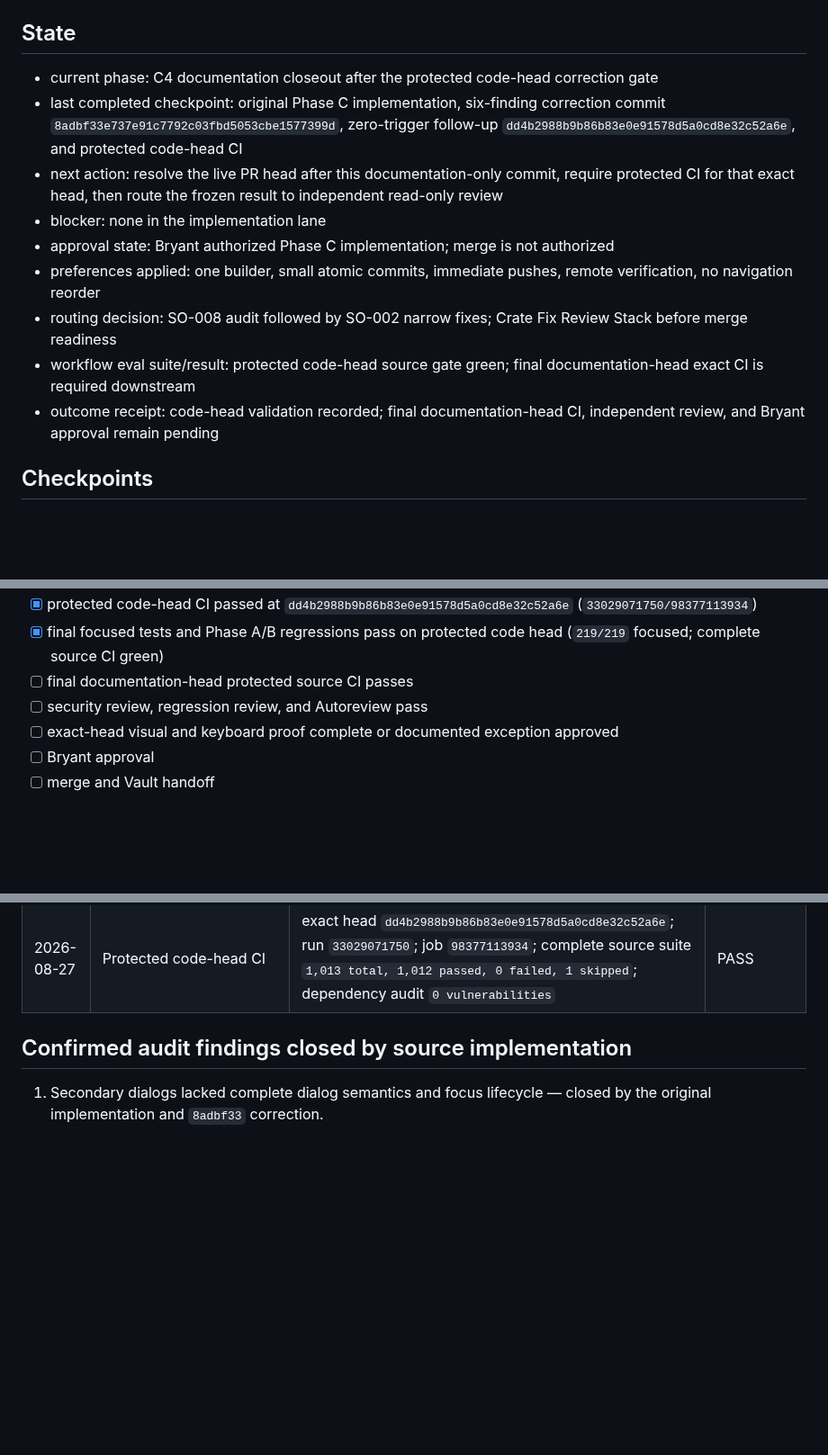
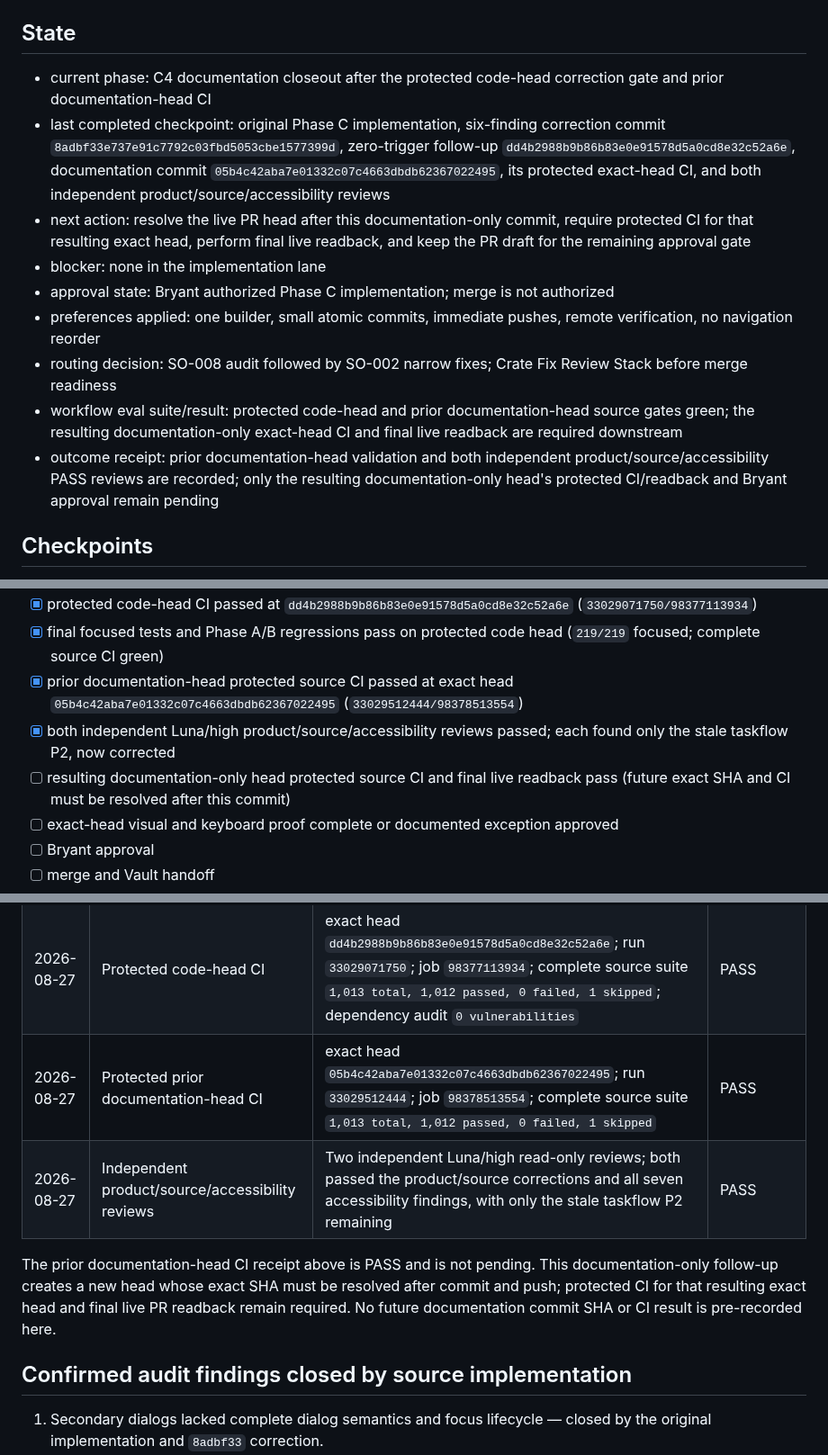
Before and after one commit to bfeintuch123/crate-app, a Markdown page: .codex/taskflows/2026-08-26-ui-consistency-accessibility-polish.md, 3 parts joined by grey strips. Shown at 90% size. GitHub-like rendering; blank space fills up the shorter version.

Commit message:
Close stale Phase C taskflow CI receipt

```diff
--- a/.codex/taskflows/2026-08-26-ui-consistency-accessibility-polish.md
+++ b/.codex/taskflows/2026-08-26-ui-consistency-accessibility-polish.md
@@ -69,15 +69,15 @@ No extra packaged renderer file was added. The actual production boundary is the
 
 ## State
 
-- current phase: C4 documentation closeout after the protected code-head correction gate
-- last completed checkpoint: original Phase C implementation, six-finding correction commit `8adbf33e737e91c7792c03fbd5053cbe1577399d`, zero-trigger follow-up `dd4b2988b9b86b83e0e91578d5a0cd8e32c52a6e`, and protected code-head CI
-- next action: resolve the live PR head after this documentation-only commit, require protected CI for that exact head, then route the frozen result to independent read-only review
+- current phase: C4 documentation closeout after the protected code-head correction gate and prior documentation-head CI
+- last completed checkpoint: original Phase C implementation, six-finding correction commit `8adbf33e737e91c7792c03fbd5053cbe1577399d`, zero-trigger follow-up `dd4b2988b9b86b83e0e91578d5a0cd8e32c52a6e`, documentation commit `05b4c42aba7e01332c07c4663dbdb62367022495`, its protected exact-head CI, and both independent product/source/accessibility reviews
+- next action: resolve the live PR head after this documentation-only commit, require protected CI for that resulting exact head, perform final live readback, and keep the PR draft for the remaining approval gate
 - blocker: none in the implementation lane
 - approval state: Bryant authorized Phase C implementation; merge is not authorized
 - preferences applied: one builder, small atomic commits, immediate pushes, remote verification, no navigation reorder
 - routing decision: SO-008 audit followed by SO-002 narrow fixes; Crate Fix Review Stack before merge readiness
-- workflow eval suite/result: protected code-head source gate green; final documentation-head exact CI is required downstream
-- outcome receipt: code-head validation recorded; final documentation-head CI, independent review, and Bryant approval remain pending
+- workflow eval suite/result: protected code-head and prior documentation-head source gates green; the resulting documentation-only exact-head CI and final live readback are required downstream
+- outcome receipt: prior documentation-head validation and both independent product/source/accessibility PASS reviews are recorded; only the resulting documentation-only head's protected CI/readback and Bryant approval remain pending
 
 ## Checkpoints
 
@@ -97,8 +97,9 @@ No extra packaged renderer file was added. The actual production boundary is the
 - [x] follow-up correction closed both manual zero-trigger outcomes through the single Figma status path
 - [x] protected code-head CI passed at `dd4b2988b9b86b83e0e91578d5a0cd8e32c52a6e` (`33029071750/98377113934`)
 - [x] final focused tests and Phase A/B regressions pass on protected code head (`219/219` focused; complete source CI green)
-- [ ] final documentation-head protected source CI passes
-- [ ] security review, regression review, and Autoreview pass
+- [x] prior documentation-head protected source CI passed at exact head `05b4c42aba7e01332c07c4663dbdb62367022495` (`33029512444/98378513554`)
+- [x] both independent Luna/high product/source/accessibility reviews passed; each found only the stale taskflow P2, now corrected
+- [ ] resulting documentation-only head protected source CI and final live readback pass (future exact SHA and CI must be resolved after this commit)
 - [ ] exact-head visual and keyboard proof complete or documented exception approved
 - [ ] Bryant approval
 - [ ] merge and Vault handoff
@@ -120,6 +121,10 @@ No extra packaged renderer file was added. The actual production boundary is the
 | 2026-08-26 | First six-finding correction | `8adbf33e737e91c7792c03fbd5053cbe1577399d`; closed the first six findings except the discovered manual zero-trigger announcement gap; production boundary `renderer/index.html` plus `renderer/app.js`; focused correction tests `143/143` | PUSHED |
 | 2026-08-27 | Manual Scan Now zero-trigger correction | `dd4b2988b9b86b83e0e91578d5a0cd8e32c52a6e`; both outcomes use `figma-scan-status`; follow-up focused suite `219/219` | PUSHED |
 | 2026-08-27 | Protected code-head CI | exact head `dd4b2988b9b86b83e0e91578d5a0cd8e32c52a6e`; run `33029071750`; job `98377113934`; complete source suite `1,013 total, 1,012 passed, 0 failed, 1 skipped`; dependency audit `0 vulnerabilities` | PASS |
+| 2026-08-27 | Protected prior documentation-head CI | exact head `05b4c42aba7e01332c07c4663dbdb62367022495`; run `33029512444`; job `98378513554`; complete source suite `1,013 total, 1,012 passed, 0 failed, 1 skipped` | PASS |
+| 2026-08-27 | Independent product/source/accessibility reviews | Two independent Luna/high read-only reviews; both passed the product/source corrections and all seven accessibility findings, with only the stale taskflow P2 remaining | PASS |
+
+The prior documentation-head CI receipt above is PASS and is not pending. This documentation-only follow-up creates a new head whose exact SHA must be resolved after commit and push; protected CI for that resulting exact head and final live PR readback remain required. No future documentation commit SHA or CI result is pre-recorded here.
 
 ## Confirmed audit findings closed by source implementation
 
```
Also changed, not shown: other parts of .codex/taskflows/2026-08-26-ui-consistency-accessibility-polish.md (+2 -2 lines).
